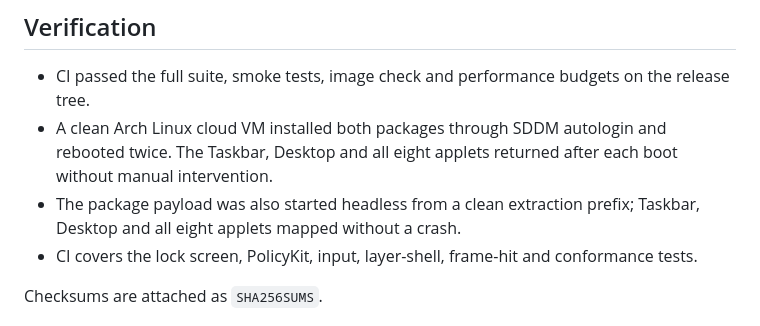
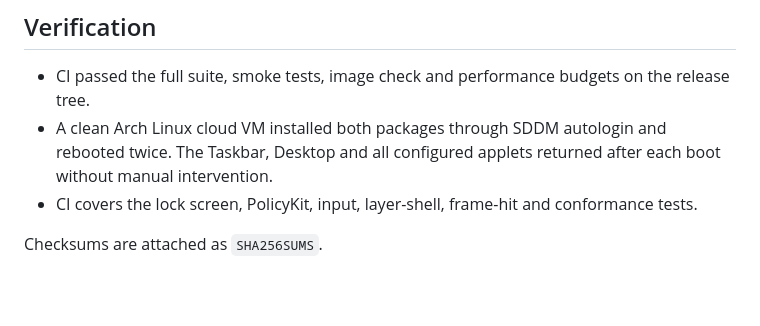
Before and after one commit to jmalcolm137/serenity-desktop-environment, a Markdown page: docs/34-release-v0.1.0.md, the part around the change. GitHub-like rendering; blank space fills up the shorter version.

```diff
--- a/docs/34-release-v0.1.0.md
+++ b/docs/34-release-v0.1.0.md
@@ -49,10 +49,8 @@ for local `makepkg` builds.
 - CI passed the full suite, smoke tests, image check and performance budgets on
   the release tree.
 - A clean Arch Linux cloud VM installed both packages through SDDM autologin and
-  rebooted twice. The Taskbar, Desktop and all eight applets returned after each
-  boot without manual intervention.
-- The package payload was also started headless from a clean extraction prefix;
-  Taskbar, Desktop and all eight applets mapped without a crash.
+  rebooted twice. The Taskbar, Desktop and all configured applets returned after
+  each boot without manual intervention.
 - CI covers the lock screen, PolicyKit, input, layer-shell, frame-hit and
   conformance tests.
 
```
Also changed, not shown: README.md (+2 -7 lines), docs/33-launch-release-checklist.md (+35 -47 lines), docs/images/sde-desktop.png.
